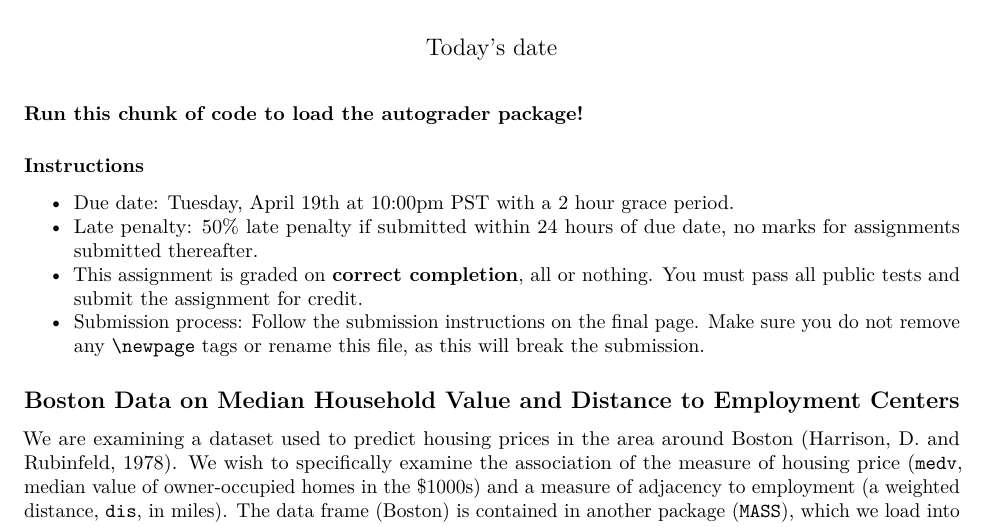
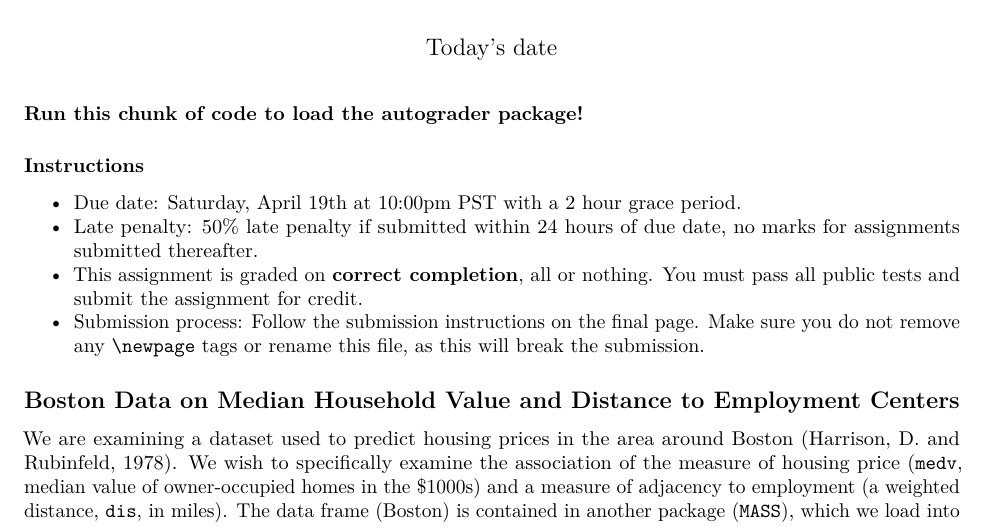
Before and after one commit to ph142-ucb/ph142-sp25, an R Markdown document (lab/lab10/lab10.Rmd): part of page 1 of 18, cut so that both start at the same text. Rendered offline with R 4.5, knitr and Pandoc, then LaTeX, with nearby package versions; some code elsewhere in the file could not run offline.

Commit message:
date fix lab

````diff
--- a/lab/lab10/lab10.Rmd
+++ b/lab/lab10/lab10.Rmd
@@ -12,7 +12,7 @@ library(testthat)
 ```
 
 ### Instructions
-* Due date: Tuesday, April 19th at 10:00pm PST with a 2 hour grace period.
+* Due date: Saturday, April 19th at 10:00pm PST with a 2 hour grace period.
 * Late penalty: 50% late penalty if submitted within 24 hours of due date, no
 marks for assignments submitted thereafter.
 * This assignment is graded on **correct completion**, all or nothing. You must pass all public tests and submit the assignment for credit.
````
